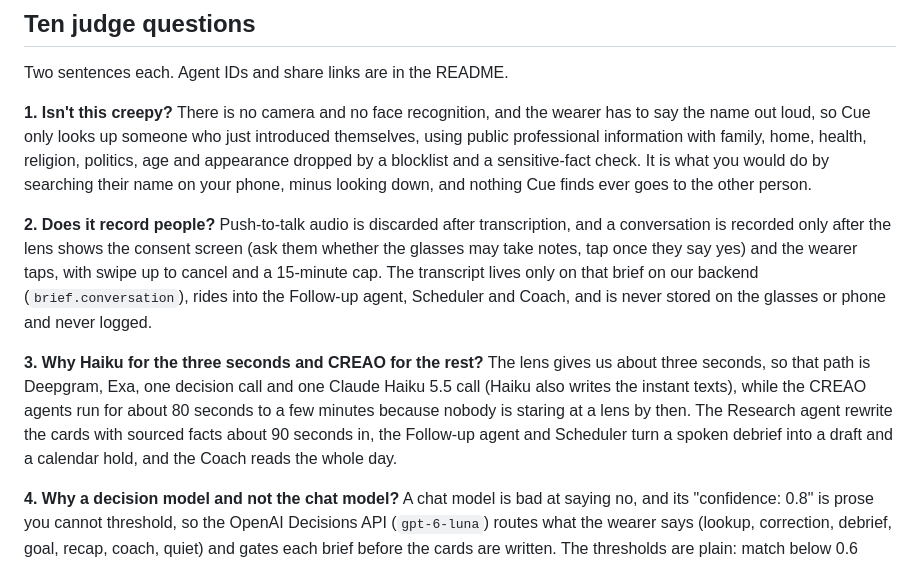
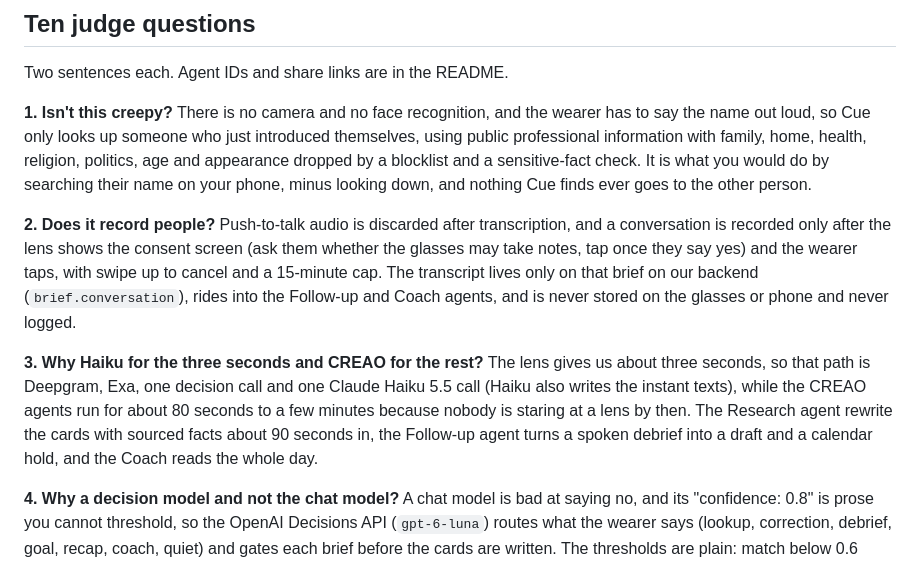
Before and after one commit to alphagengar1/cue, a Markdown page: docs/pitch.md, the part around the change. Drawn GitHub-style.

Commit message:
Pitch wording

```diff
--- a/docs/pitch.md
+++ b/docs/pitch.md
@@ -33,10 +33,10 @@ Two sentences each. Agent IDs and share links are in the README.
 There is no camera and no face recognition, and the wearer has to say the name out loud, so Cue only looks up someone who just introduced themselves, using public professional information with family, home, health, religion, politics, age and appearance dropped by a blocklist and a sensitive-fact check. It is what you would do by searching their name on your phone, minus looking down, and nothing Cue finds ever goes to the other person.
 
 **2. Does it record people?**
-Push-to-talk audio is discarded after transcription, and a conversation is recorded only after the lens shows the consent screen (ask them whether the glasses may take notes, tap once they say yes) and the wearer taps, with swipe up to cancel and a 15-minute cap. The transcript lives only on that brief on our backend (`brief.conversation`), rides into the Follow-up agent, Scheduler and Coach, and is never stored on the glasses or phone and never logged.
+Push-to-talk audio is discarded after transcription, and a conversation is recorded only after the lens shows the consent screen (ask them whether the glasses may take notes, tap once they say yes) and the wearer taps, with swipe up to cancel and a 15-minute cap. The transcript lives only on that brief on our backend (`brief.conversation`), rides into the Follow-up and Coach agents, and is never stored on the glasses or phone and never logged.
 
 **3. Why Haiku for the three seconds and CREAO for the rest?**
-The lens gives us about three seconds, so that path is Deepgram, Exa, one decision call and one Claude Haiku 5.5 call (Haiku also writes the instant texts), while the CREAO agents run for about 80 seconds to a few minutes because nobody is staring at a lens by then. The Research agent rewrite the cards with sourced facts about 90 seconds in, the Follow-up agent and Scheduler turn a spoken debrief into a draft and a calendar hold, and the Coach reads the whole day.
+The lens gives us about three seconds, so that path is Deepgram, Exa, one decision call and one Claude Haiku 5.5 call (Haiku also writes the instant texts), while the CREAO agents run for about 80 seconds to a few minutes because nobody is staring at a lens by then. The Research agent rewrite the cards with sourced facts about 90 seconds in, the Follow-up agent turns a spoken debrief into a draft and a calendar hold, and the Coach reads the whole day.
 
 **4. Why a decision model and not the chat model?**
 A chat model is bad at saying no, and its "confidence: 0.8" is prose you cannot threshold, so the OpenAI Decisions API (`gpt-6-luna`) routes what the wearer says (lookup, correction, debrief, goal, recap, coach, quiet) and gates each brief before the cards are written. The thresholds are plain: match below 0.6 gives "No public info found" instead of cards about a stranger, goal fit below 0.5 gives one quiet line, a sensitive probability above 0.5 drops the fact, lead picks the first card, and both calls are optional, never throw and fall back to rules.
```
